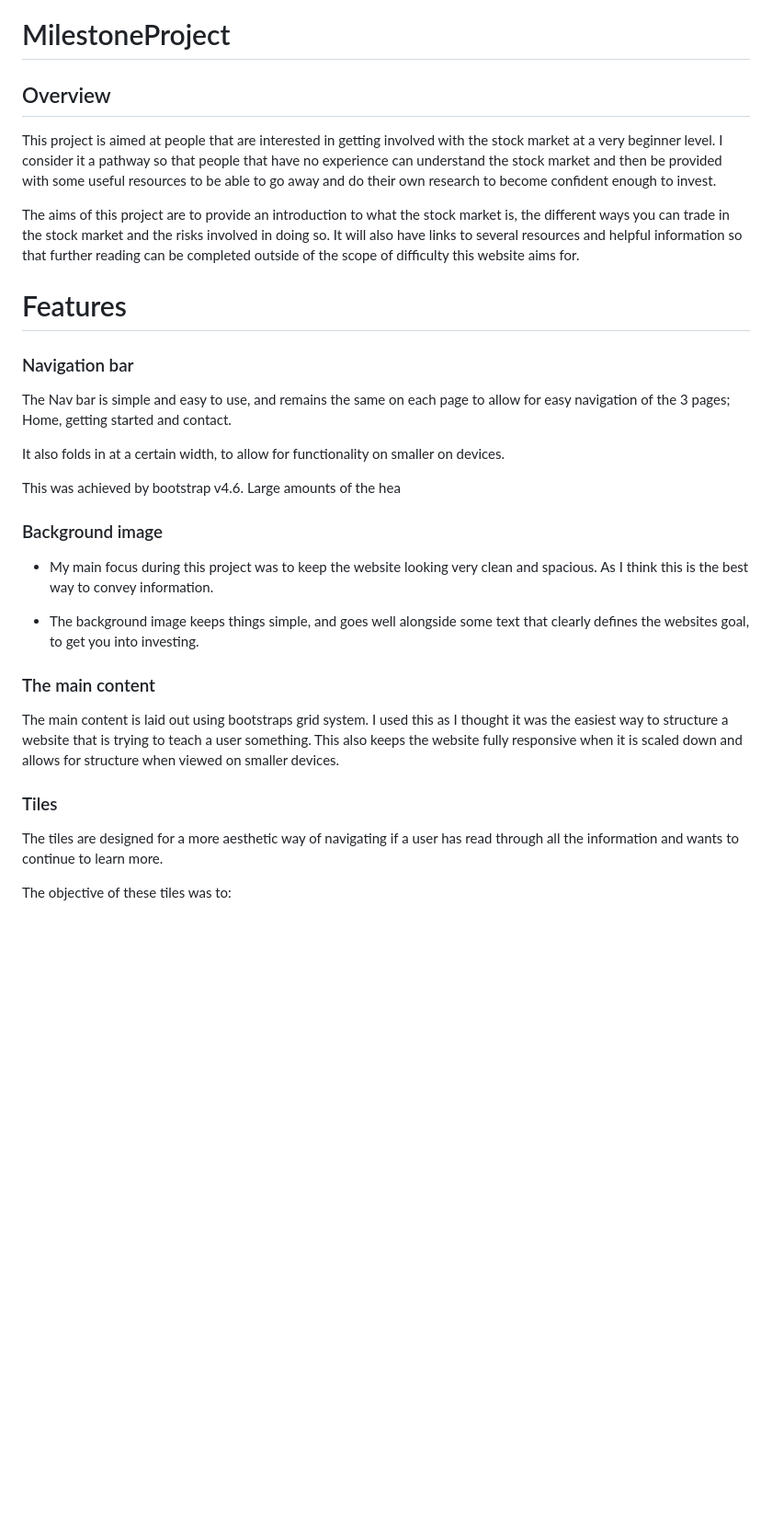
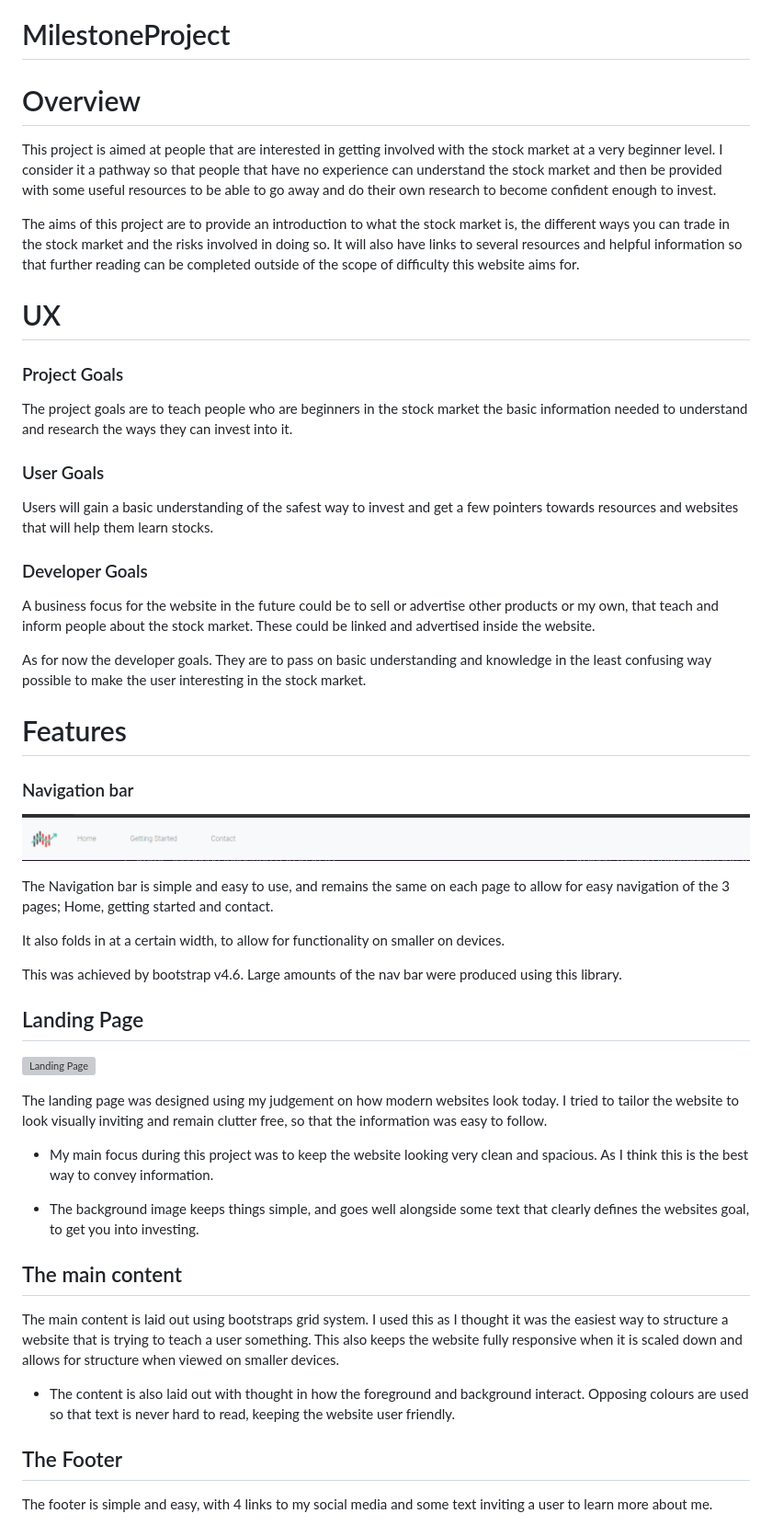
Before and after one commit to DanB1998/StockMarket, a Markdown page: README.md, the part around one of its changes. Shown at 92% size. Rendered like a GitHub page; pictures changed too: assets/images/navbar.png (added); blank space fills up the shorter version; grey boxes are pictures that could not be loaded.

```diff
--- a/README.md
+++ b/README.md
@@ -1,34 +1,56 @@
 # MilestoneProject
 
-## Overview
+# Overview
 
 This project is aimed at people that are interested in getting involved with the stock market at a very beginner level. I consider it a pathway so that people that have no experience can understand the stock market and then be provided with some useful resources to be able to go away and do their own research to become confident enough to invest.
 
 The aims of this project are to provide an introduction to what the stock market is, the different ways you can trade in the stock market and the risks involved in doing so. It will also have links to several resources and helpful information so that further reading can be completed outside of the scope of difficulty this website aims for.
 
+# UX
+
+### Project Goals
+
+The project goals are to teach people who are beginners in the stock market the basic information needed to understand and research the ways they can invest into it.
+
+### User Goals
+
+Users will gain a basic understanding of the safest way to invest and get a few pointers towards resources and websites that will help them learn stocks.
+
+### Developer Goals
+
+A business focus for the website in the future could be to sell or advertise other products or my own, that teach and inform people about the stock market. These could be linked and advertised inside the website.
+
+As for now the developer goals. They are to pass on basic understanding and knowledge in the least confusing way possible to make the user interesting in the stock market.
+
 # Features
 
 ### Navigation bar
 
-The Nav bar is simple and easy to use, and remains the same on each page to allow for easy navigation of the 3 pages; Home, getting started and contact.
+![Navigation Bar](assets/images/navbar.png)
+
+The Navigation bar is simple and easy to use, and remains the same on each page to allow for easy navigation of the 3 pages; Home, getting started and contact.
 
 It also folds in at a certain width, to allow for functionality on smaller on devices.
 
-This was achieved by bootstrap v4.6. Large amounts of the hea
+This was achieved by bootstrap v4.6. Large amounts of the nav bar were produced using this library.
 
-### Background image
+## Landing Page
+
+![Landing Page](assets/images/landingpage.png)
+
+The landing page was designed using my judgement on how modern websites look today. I tried to tailor the website to look visually inviting and remain clutter free, so that the information was easy to follow.
 
 * My main focus during this project was to keep the website looking very clean and spacious. As I think this is the best way to convey information.
 
 * The background image keeps things simple, and goes well alongside some text that clearly defines the websites goal, to get you into investing.
 
-### The main content
+## The main content
 
 The main content is laid out using bootstraps grid system. I used this as I thought it was the easiest way to structure a website that is trying to teach a user something. This also keeps the website fully responsive when it is scaled down and allows for structure when viewed on smaller devices.
 
-### Tiles
+* The content is also laid out with thought in how the foreground and background interact. Opposing colours are used so that text is never hard to read, keeping the website user friendly.
 
-The tiles are designed for a more aesthetic way of navigating if a user has read through all the information and wants to continue to learn more.
+## The Footer
 
-The objective of these tiles was to:
+The footer is simple and easy, with 4 links to my social media and some text inviting a user to learn more about me.
 
```
Also changed, not shown: other parts of README.md (+15 -2 lines), 3 other files.
